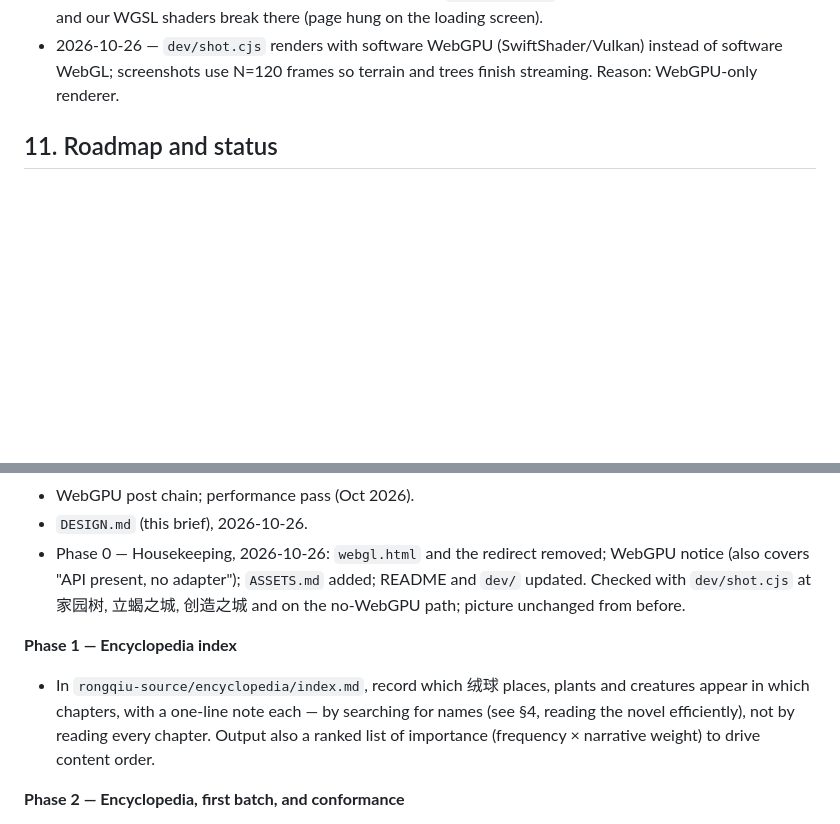
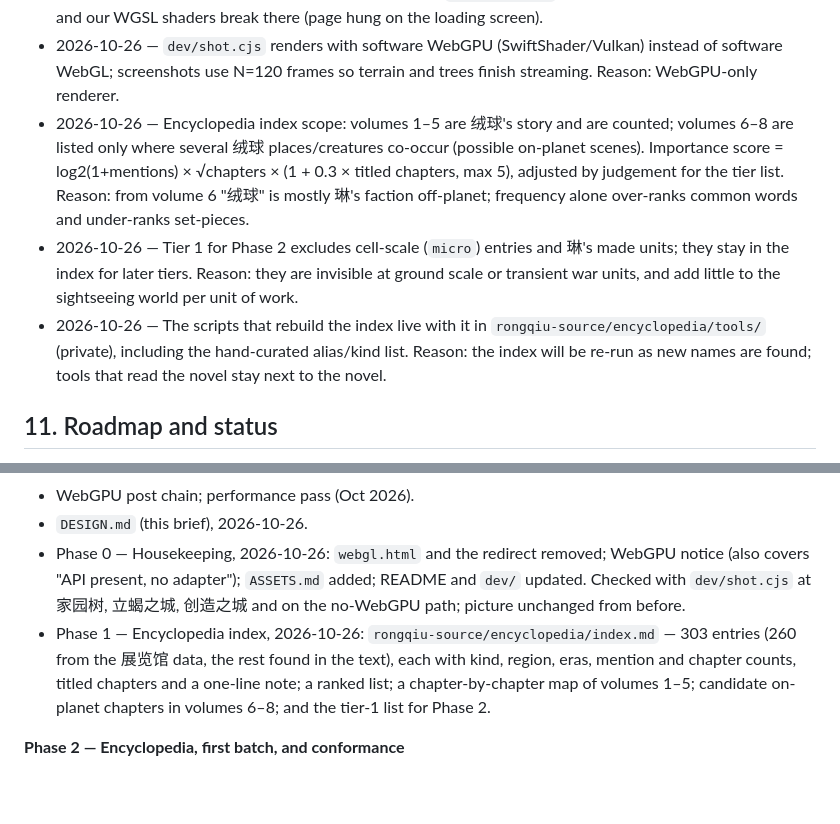
Before and after one commit to AlexW6385/rongqiu-world, a Markdown page: DESIGN.md, 2 parts joined by grey strips. GitHub-like rendering; blank space fills up the shorter version.

Commit message:
DESIGN: Phase 1 done (encyclopedia index); record index scope, scoring and tier-1 decisions

```diff
--- a/DESIGN.md
+++ b/DESIGN.md
@@ -162,6 +162,9 @@ Append-only. One line per decision: date, decision, reason.
 - 2026-10-26 — No fixed content list in the brief; the novel (via the encyclopedia) decides what and how much exists. The project is open-ended: keep adding depth and content indefinitely; release in versions as chunks complete.
 - 2026-10-26 — The WebGPU check tests for a real adapter and, after init, for the WebGPU backend. Reason: three.js silently falls back to its WebGL2 backend when `navigator.gpu` exists but no adapter is available, and our WGSL shaders break there (page hung on the loading screen).
 - 2026-10-26 — `dev/shot.cjs` renders with software WebGPU (SwiftShader/Vulkan) instead of software WebGL; screenshots use N=120 frames so terrain and trees finish streaming. Reason: WebGPU-only renderer.
+- 2026-10-26 — Encyclopedia index scope: volumes 1–5 are 绒球's story and are counted; volumes 6–8 are listed only where several 绒球 places/creatures co-occur (possible on-planet scenes). Importance score = log2(1+mentions) × √chapters × (1 + 0.3 × titled chapters, max 5), adjusted by judgement for the tier list. Reason: from volume 6 "绒球" is mostly 琳's faction off-planet; frequency alone over-ranks common words and under-ranks set-pieces.
+- 2026-10-26 — Tier 1 for Phase 2 excludes cell-scale (`micro`) entries and 琳's made units; they stay in the index for later tiers. Reason: they are invisible at ground scale or transient war units, and add little to the sightseeing world per unit of work.
+- 2026-10-26 — The scripts that rebuild the index live with it in `rongqiu-source/encyclopedia/tools/` (private), including the hand-curated alias/kind list. Reason: the index will be re-run as new names are found; tools that read the novel stay next to the novel.
 
 ## 11. Roadmap and status
 
@@ -176,9 +179,7 @@ The implementing agent updates this section at the end of every work session: mo
 - WebGPU post chain; performance pass (Oct 2026).
 - `DESIGN.md` (this brief), 2026-10-26.
 - Phase 0 — Housekeeping, 2026-10-26: `webgl.html` and the redirect removed; WebGPU notice (also covers "API present, no adapter"); `ASSETS.md` added; README and `dev/` updated. Checked with `dev/shot.cjs` at 家园树, 立蝎之城, 创造之城 and on the no-WebGPU path; picture unchanged from before.
-
-**Phase 1 — Encyclopedia index**
-- In `rongqiu-source/encyclopedia/index.md`, record which 绒球 places, plants and creatures appear in which chapters, with a one-line note each — by searching for names (see §4, reading the novel efficiently), not by reading every chapter. Output also a ranked list of importance (frequency × narrative weight) to drive content order.
+- Phase 1 — Encyclopedia index, 2026-10-26: `rongqiu-source/encyclopedia/index.md` — 303 entries (260 from the 展览馆 data, the rest found in the text), each with kind, region, eras, mention and chapter counts, titled chapters and a one-line note; a ranked list; a chapter-by-chapter map of volumes 1–5; candidate on-planet chapters in volumes 6–8; and the tier-1 list for Phase 2.
 
 **Phase 2 — Encyclopedia, first batch, and conformance**
 - Full entries for the first tier of the Phase 1 ranking: the continents and seas, the most important landscapes, landmarks and cities, and the most important plants and creatures. The agent decides the cut-off from the ranking; the novel decides what the entries are. (The names already in the README and the code are a first pass only — the encyclopedia, not the README, is authoritative.)
```
